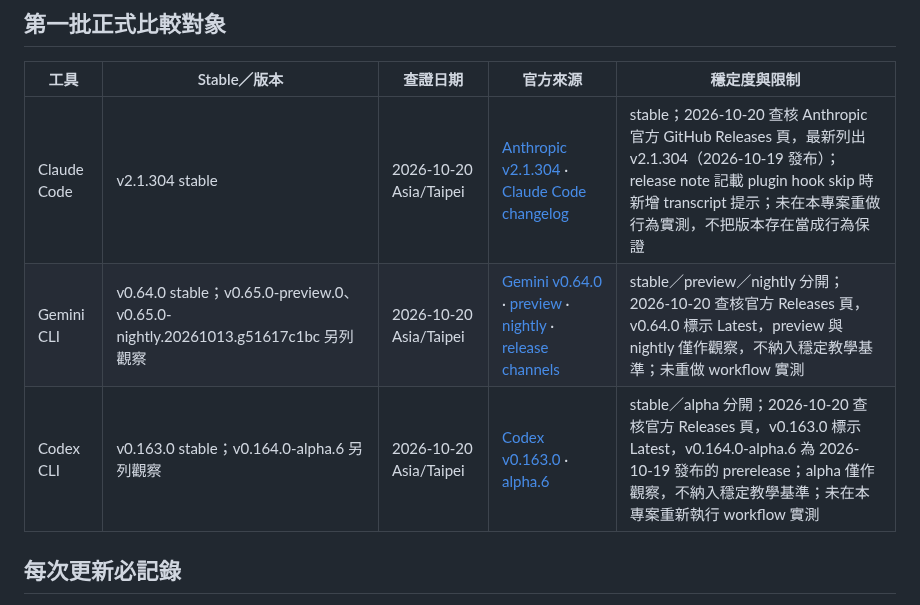
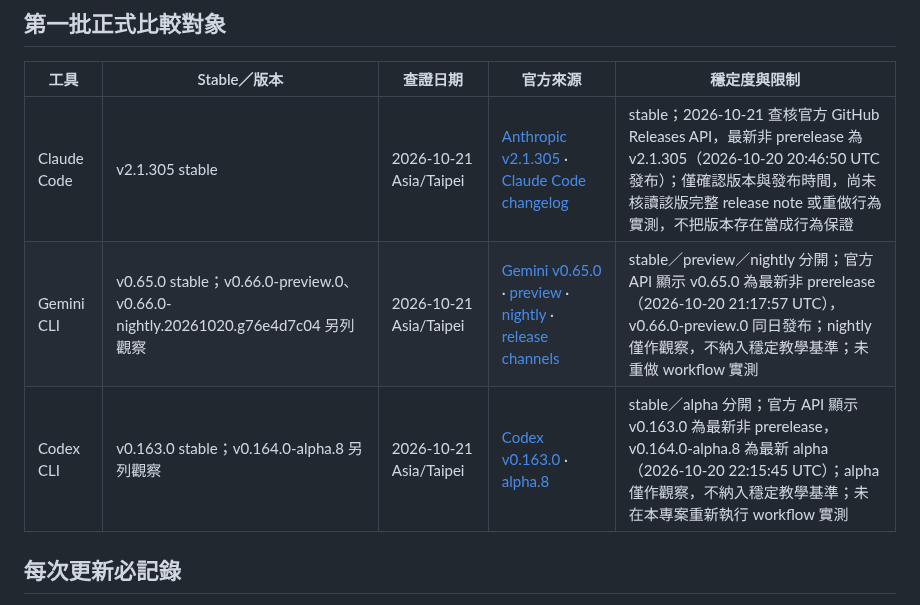
Before and after one commit to vincent8910/ai_coding_knowledge, a Markdown page: TOOL-VERSION-TRACKING.md, the part around the change. Drawn GitHub-style.

Commit message:
docs: refresh AI coding tool versions 2026-10-21

```diff
--- a/TOOL-VERSION-TRACKING.md
+++ b/TOOL-VERSION-TRACKING.md
@@ -6,9 +6,9 @@
 
 | 工具 | Stable／版本 | 查證日期 | 官方來源 | 穩定度與限制 |
 |---|---|---|---|---|
-| Claude Code | v2.1.304 stable | 2026-10-20 Asia/Taipei | [Anthropic v2.1.304](https://github.com/anthropics/claude-code/releases/tag/v2.1.304) · [Claude Code changelog](https://code.claude.com/docs/en/changelog) | stable；2026-10-20 查核 Anthropic 官方 GitHub Releases 頁，最新列出 v2.1.304（2026-10-19 發布）；release note 記載 plugin hook skip 時新增 transcript 提示；未在本專案重做行為實測，不把版本存在當成行為保證 |
-| Gemini CLI | v0.64.0 stable；v0.65.0-preview.0、v0.65.0-nightly.20261013.g51617c1bc 另列觀察 | 2026-10-20 Asia/Taipei | [Gemini v0.64.0](https://github.com/google-gemini/gemini-cli/releases/tag/v0.64.0) · [preview](https://github.com/google-gemini/gemini-cli/releases/tag/v0.65.0-preview.0) · [nightly](https://github.com/google-gemini/gemini-cli/releases/tag/v0.65.0-nightly.20261013.g51617c1bc) · [release channels](https://github.com/google-gemini/gemini-cli#release-channels) | stable／preview／nightly 分開；2026-10-20 查核官方 Releases 頁，v0.64.0 標示 Latest，preview 與 nightly 僅作觀察，不納入穩定教學基準；未重做 workflow 實測 |
-| Codex CLI | v0.163.0 stable；v0.164.0-alpha.6 另列觀察 | 2026-10-20 Asia/Taipei | [Codex v0.163.0](https://github.com/openai/codex/releases/tag/rust-v0.163.0) · [alpha.6](https://github.com/openai/codex/releases/tag/rust-v0.164.0-alpha.6) | stable／alpha 分開；2026-10-20 查核官方 Releases 頁，v0.163.0 標示 Latest，v0.164.0-alpha.6 為 2026-10-19 發布的 prerelease；alpha 僅作觀察，不納入穩定教學基準；未在本專案重新執行 workflow 實測 |
+| Claude Code | v2.1.305 stable | 2026-10-21 Asia/Taipei | [Anthropic v2.1.305](https://github.com/anthropics/claude-code/releases/tag/v2.1.305) · [Claude Code changelog](https://code.claude.com/docs/en/changelog) | stable；2026-10-21 查核官方 GitHub Releases API，最新非 prerelease 為 v2.1.305（2026-10-20 20:46:50 UTC 發布）；僅確認版本與發布時間，尚未核讀該版完整 release note 或重做行為實測，不把版本存在當成行為保證 |
+| Gemini CLI | v0.65.0 stable；v0.66.0-preview.0、v0.66.0-nightly.20261020.g76e4d7c04 另列觀察 | 2026-10-21 Asia/Taipei | [Gemini v0.65.0](https://github.com/google-gemini/gemini-cli/releases/tag/v0.65.0) · [preview](https://github.com/google-gemini/gemini-cli/releases/tag/v0.66.0-preview.0) · [nightly](https://github.com/google-gemini/gemini-cli/releases/tag/v0.66.0-nightly.20261020.g76e4d7c04) · [release channels](https://github.com/google-gemini/gemini-cli#release-channels) | stable／preview／nightly 分開；官方 API 顯示 v0.65.0 為最新非 prerelease（2026-10-20 21:17:57 UTC），v0.66.0-preview.0 同日發布；nightly 僅作觀察，不納入穩定教學基準；未重做 workflow 實測 |
+| Codex CLI | v0.163.0 stable；v0.164.0-alpha.8 另列觀察 | 2026-10-21 Asia/Taipei | [Codex v0.163.0](https://github.com/openai/codex/releases/tag/rust-v0.163.0) · [alpha.8](https://github.com/openai/codex/releases/tag/rust-v0.164.0-alpha.8) | stable／alpha 分開；官方 API 顯示 v0.163.0 為最新非 prerelease，v0.164.0-alpha.8 為最新 alpha（2026-10-20 22:15:45 UTC）；alpha 僅作觀察，不納入穩定教學基準；未在本專案重新執行 workflow 實測 |
 
 ## 每次更新必記錄
 
```
